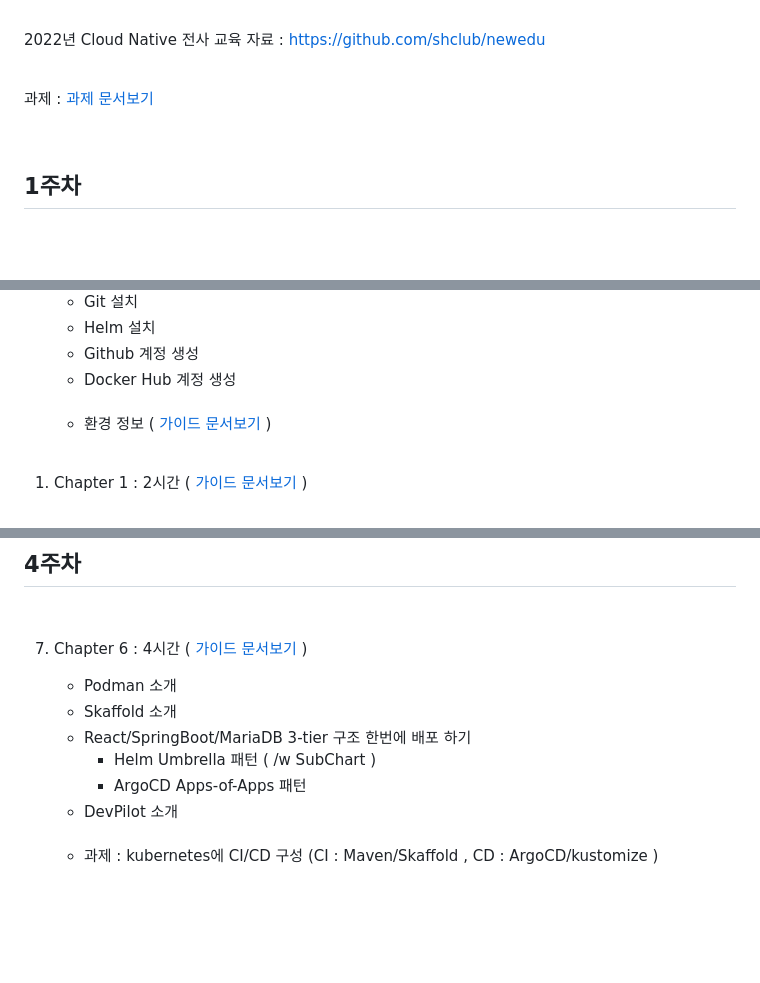
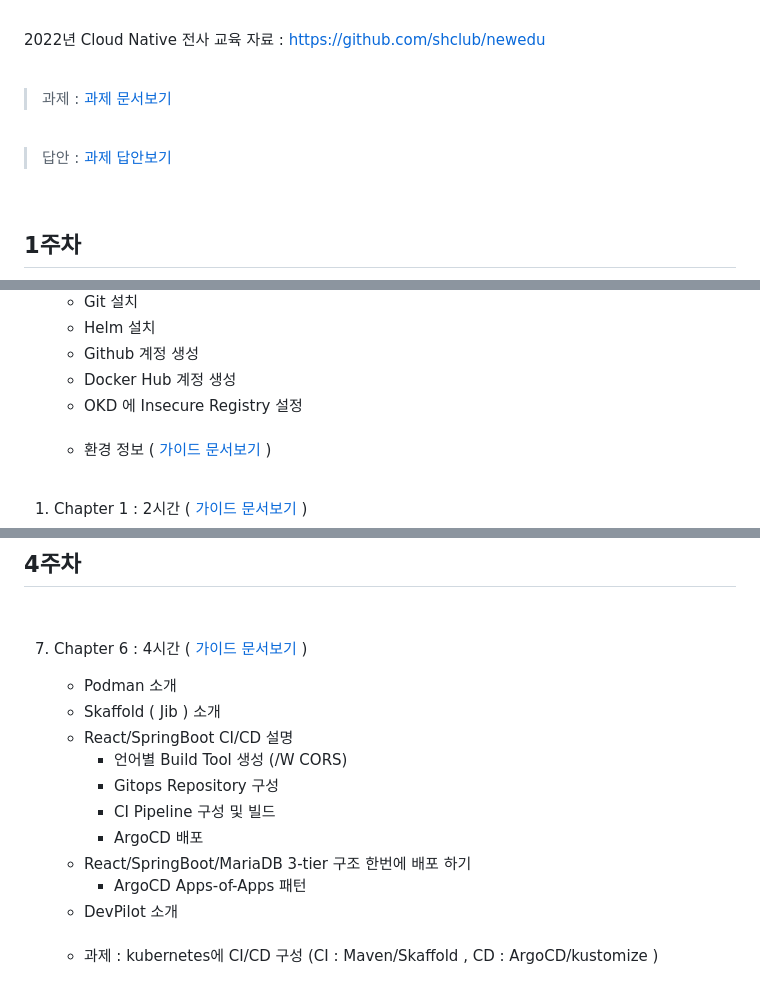
Before and after one commit to shclub/edu2023, a Markdown page: README.md, 3 parts joined by grey strips. Drawn GitHub-style; blank space fills up the shorter version.

Commit message:
homework modified

```diff
--- a/README.md
+++ b/README.md
@@ -18,7 +18,11 @@
 
 <br/>
 
-과제 :  [과제 문서보기](./homework.md)
+> 과제 :  [과제 문서보기](./homework.md)
+
+<br/>
+
+> 답안 :  [과제 답안보기](https://github.com/shclub/edu_homework/blob/master/homework.md)
 
 <br/>
 
@@ -37,6 +41,7 @@
      - Helm 설치
      - Github 계정 생성
      - Docker Hub 계정 생성
+     - OKD 에 Insecure Registry 설정
 
      <br/>
 
@@ -152,9 +157,13 @@
 
 7. Chapter 6 : 4시간   ( [가이드 문서보기](./chapter6.md) )
      - Podman 소개
-     - Skaffold 소개
+     - Skaffold ( Jib ) 소개
+     - React/SpringBoot CI/CD 설명
+          - 언어별 Build Tool 생성 (/W CORS)
+          - Gitops Repository 구성
+          - CI Pipeline 구성 및 빌드
+          - ArgoCD 배포
      - React/SpringBoot/MariaDB 3-tier 구조 한번에 배포 하기
-          - Helm Umbrella 패턴 ( /w SubChart )
           - ArgoCD Apps-of-Apps 패턴
      - DevPilot 소개
 
```
Also changed, not shown: homework.md (+1 -0 lines).
